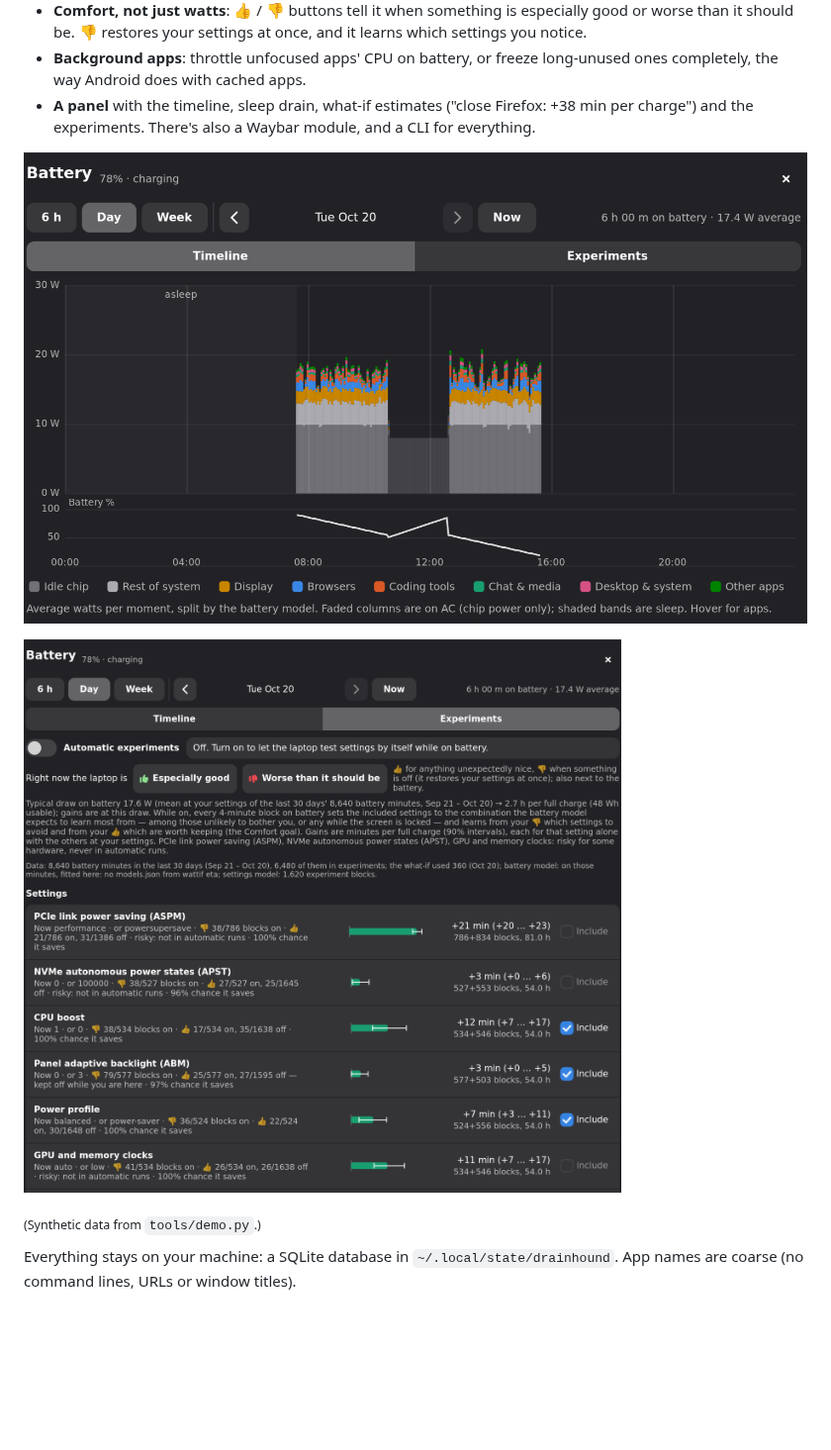
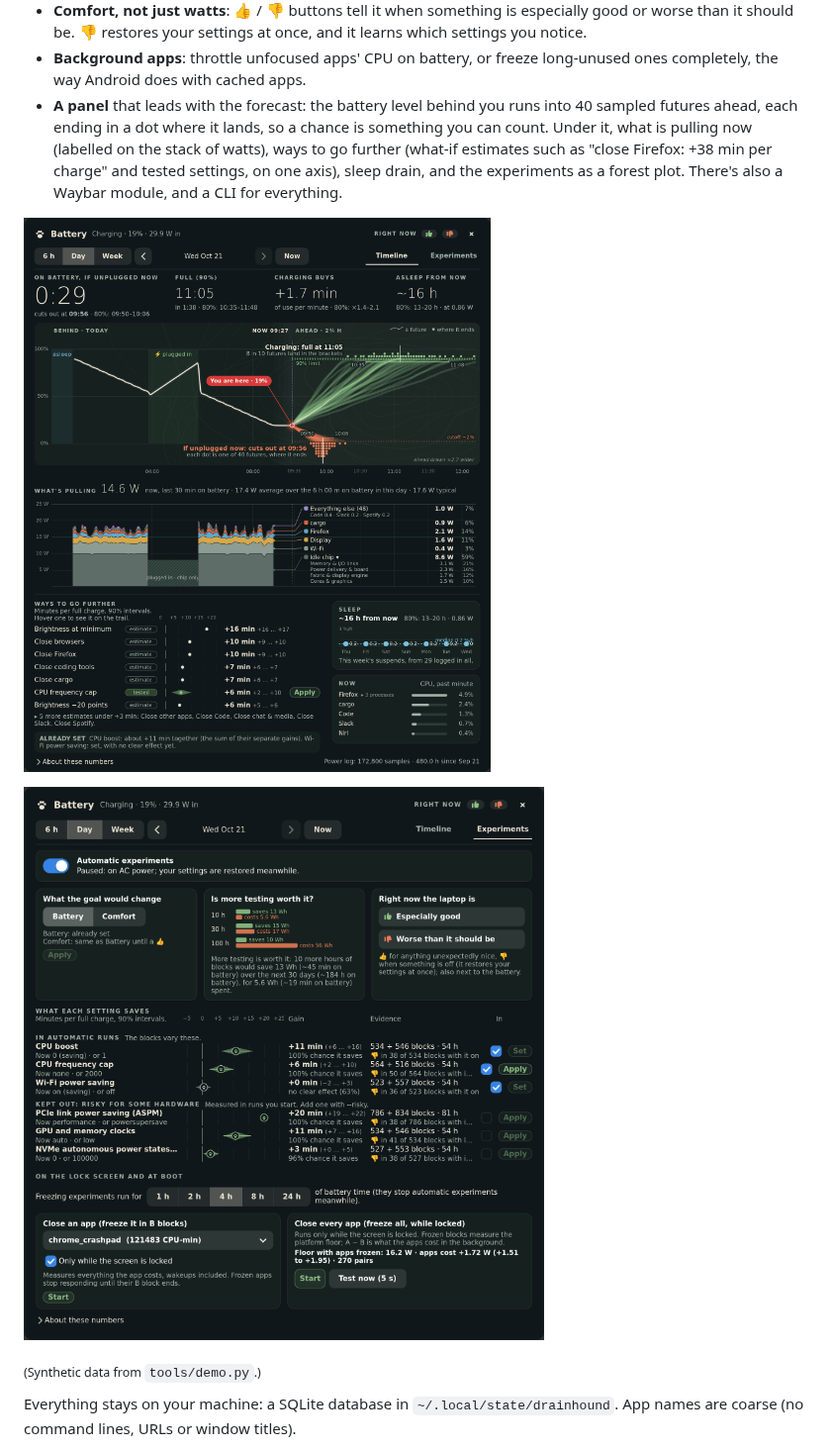
Before and after one commit to zyansheep/drainhound, a Markdown page: README.md, the part around one of its changes. Shown at 99% size. Rendered like a GitHub page; pictures changed too: docs/images/experiments.png, docs/images/timeline.png; blank space fills up the shorter version.

```diff
--- a/README.md
+++ b/README.md
@@ -27,7 +27,11 @@ and fits what each one saves.
   once, and it learns which settings you notice.
 - **Background apps**: throttle unfocused apps' CPU on battery, or freeze
   long-unused ones completely, the way Android does with cached apps.
-- **A panel** with the timeline, sleep drain, what-if estimates ("close
-  Firefox: +38 min per charge") and the experiments. There's also a Waybar
-  module, and a CLI for everything.
+- **A panel** that leads with the forecast: the battery level behind you runs
+  into 40 sampled futures ahead, each ending in a dot where it lands, so a
+  chance is something you can count. Under it, what is pulling now (labelled on
+  the stack of watts), ways to go further (what-if estimates such as "close
+  Firefox: +38 min per charge" and tested settings, on one axis), sleep drain,
+  and the experiments as a forest plot. There's also a Waybar module, and a CLI
+  for everything.
 
```
Also changed, not shown: other parts of README.md (+2 -2 lines), 7 other files.
